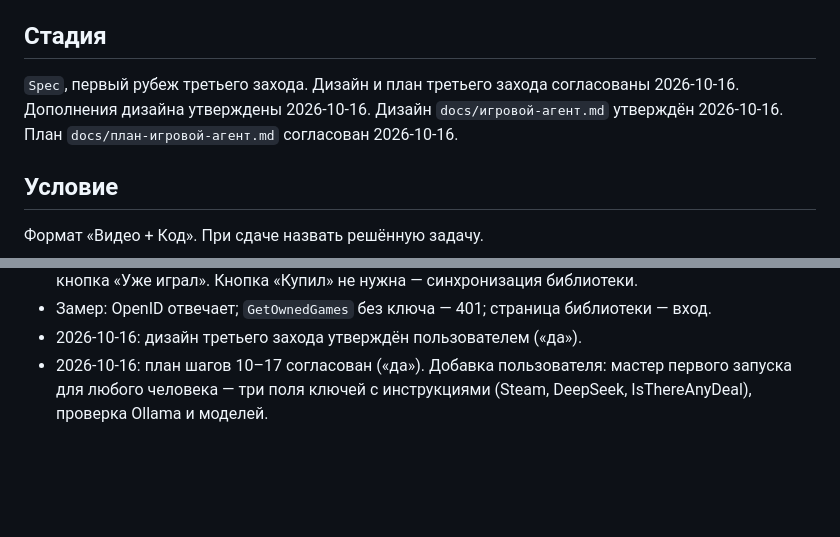
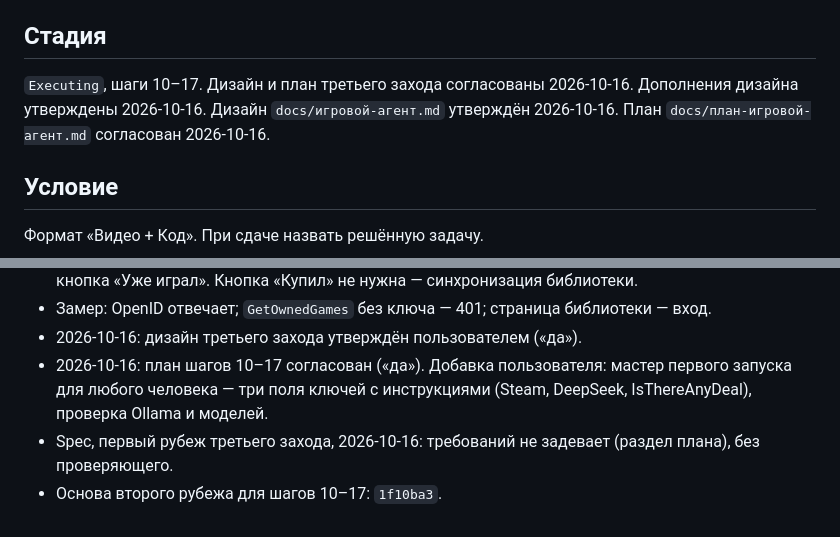
Before and after one commit to AlexanderKorytin/games-agent, a Markdown page: docs/состояние-игровой-агент.md, 2 parts joined by grey strips. GitHub-like rendering; blank space fills up the shorter version.

Commit message:
день 35: Spec → Executing, шаги 10–17
Co-Authored-By: Claude Opus 5.5 <noreply@anthropic.com>

```diff
--- a/docs/состояние-игровой-агент.md
+++ b/docs/состояние-игровой-агент.md
@@ -4,7 +4,7 @@
 
 ## Стадия
 
-`Spec`, первый рубеж третьего захода. Дизайн и план третьего захода согласованы 2026-10-16. Дополнения дизайна утверждены 2026-10-16. Дизайн `docs/игровой-агент.md` утверждён 2026-10-16. План `docs/план-игровой-агент.md` согласован 2026-10-16.
+`Executing`, шаги 10–17. Дизайн и план третьего захода согласованы 2026-10-16. Дополнения дизайна утверждены 2026-10-16. Дизайн `docs/игровой-агент.md` утверждён 2026-10-16. План `docs/план-игровой-агент.md` согласован 2026-10-16.
 
 ## Условие
 
@@ -109,3 +109,5 @@
 - Замер: OpenID отвечает; `GetOwnedGames` без ключа — 401; страница библиотеки — вход.
 - 2026-10-16: дизайн третьего захода утверждён пользователем («да»).
 - 2026-10-16: план шагов 10–17 согласован («да»). Добавка пользователя: мастер первого запуска для любого человека — три поля ключей с инструкциями (Steam, DeepSeek, IsThereAnyDeal), проверка Ollama и моделей.
+- Spec, первый рубеж третьего захода, 2026-10-16: требований не задевает (раздел плана), без проверяющего.
+- Основа второго рубежа для шагов 10–17: `1f10ba3`.
```
